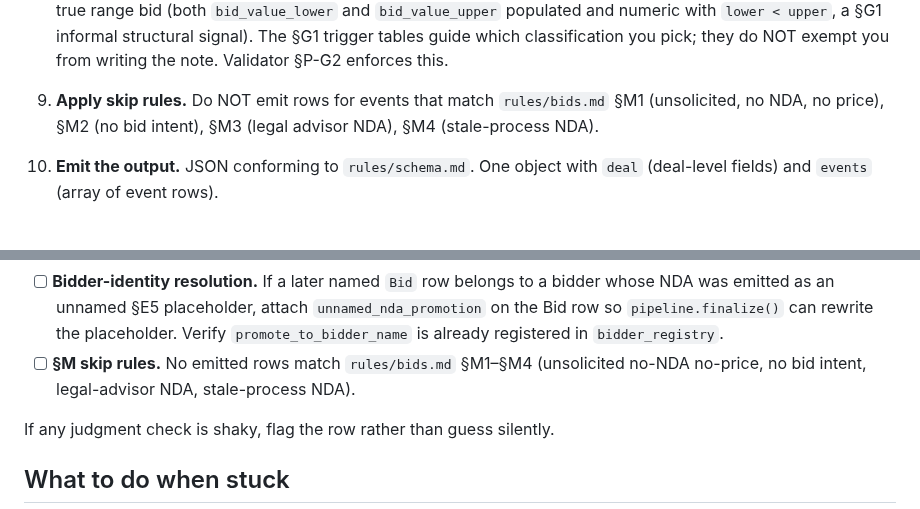
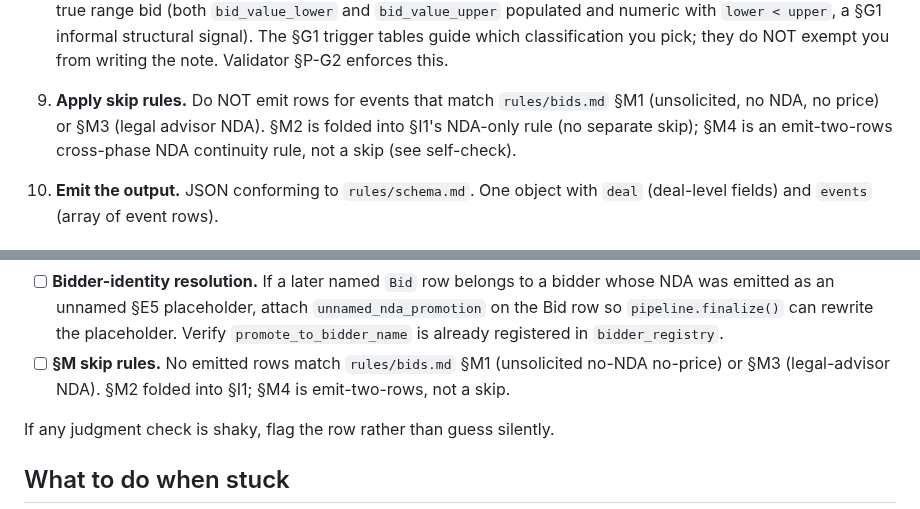
Before and after one commit to AustinJunyuLi/SEC_extract, a Markdown page: prompts/extract.md, 2 parts joined by grey strips. Rendered like a GitHub page.

Commit message:
fix(prompt): remove §M4 from skip-rule lists (MAJOR-01)
§M4 is an emit-two-rows cross-phase NDA continuity rule, not a skip.
Also strip §M2 (folded into §I1) from the same lists.

```diff
--- a/prompts/extract.md
+++ b/prompts/extract.md
@@ -44,7 +44,7 @@ diff on reference deals against the SEC filing, which is ground truth.
 
 8. **Classify bids.** Apply `rules/bids.md` §G1 to decide `bid_type ∈ {"informal", "formal"}`. Every bid row emits `bid_note = "Bid"` per `rules/events.md` §C3 (the unified-bid convention); `bid_type` is the ONLY distinguisher between informal and formal. Do NOT emit legacy labels (`"Inf"` / `"Formal Bid"` / `"Revised Bid"`) — those are deprecated by §C3 and fail `rules/invariants.md` §P-R3. Every non-null `bid_type` MUST carry a `bid_type_inference_note: str` (non-empty, ≤300 chars) justifying the classification — UNLESS the row is a true range bid (both `bid_value_lower` and `bid_value_upper` populated and numeric with `lower < upper`, a §G1 informal structural signal). The §G1 trigger tables guide which classification you pick; they do NOT exempt you from writing the note. Validator §P-G2 enforces this.
 
-9. **Apply skip rules.** Do NOT emit rows for events that match `rules/bids.md` §M1 (unsolicited, no NDA, no price), §M2 (no bid intent), §M3 (legal advisor NDA), §M4 (stale-process NDA).
+9. **Apply skip rules.** Do NOT emit rows for events that match `rules/bids.md` §M1 (unsolicited, no NDA, no price) or §M3 (legal advisor NDA). §M2 is folded into §I1's NDA-only rule (no separate skip); §M4 is an emit-two-rows cross-phase NDA continuity rule, not a skip (see self-check).
 
 10. **Emit the output.** JSON conforming to `rules/schema.md`. One object with `deal` (deal-level fields) and `events` (array of event rows).
 
@@ -132,7 +132,7 @@ The Python validator will hard-flag structural violations (source-quote presence
 - [ ] **Phase-0 vs phase-1 boundary.** Every `process_phase = 0` row belongs to a *prior abandoned process* narrated as its own complete lifecycle and separated from the current process by ≥180 days. Board discussions, activist pressure, or unsolicited approaches that open the *current* process are phase 1, not phase 0. If §P-L2 would fire, reassign the rows.
 - [ ] **Same-date multi-communication.** For every bidder-date pair where the filing narrates multiple distinct bid communications (verbal call + letter; two successive letters), there are separate `Bid` rows distinguished by `additional_note`.
 - [ ] **Bidder-identity resolution.** If a later named `Bid` row belongs to a bidder whose NDA was emitted as an unnamed §E5 placeholder, attach `unnamed_nda_promotion` on the Bid row so `pipeline.finalize()` can rewrite the placeholder. Verify `promote_to_bidder_name` is already registered in `bidder_registry`.
-- [ ] **§M skip rules.** No emitted rows match `rules/bids.md` §M1–§M4 (unsolicited no-NDA no-price, no bid intent, legal-advisor NDA, stale-process NDA).
+- [ ] **§M skip rules.** No emitted rows match `rules/bids.md` §M1 (unsolicited no-NDA no-price) or §M3 (legal-advisor NDA). §M2 folded into §I1; §M4 is emit-two-rows, not a skip.
 
 If any judgment check is shaky, flag the row rather than guess silently.
 
```
